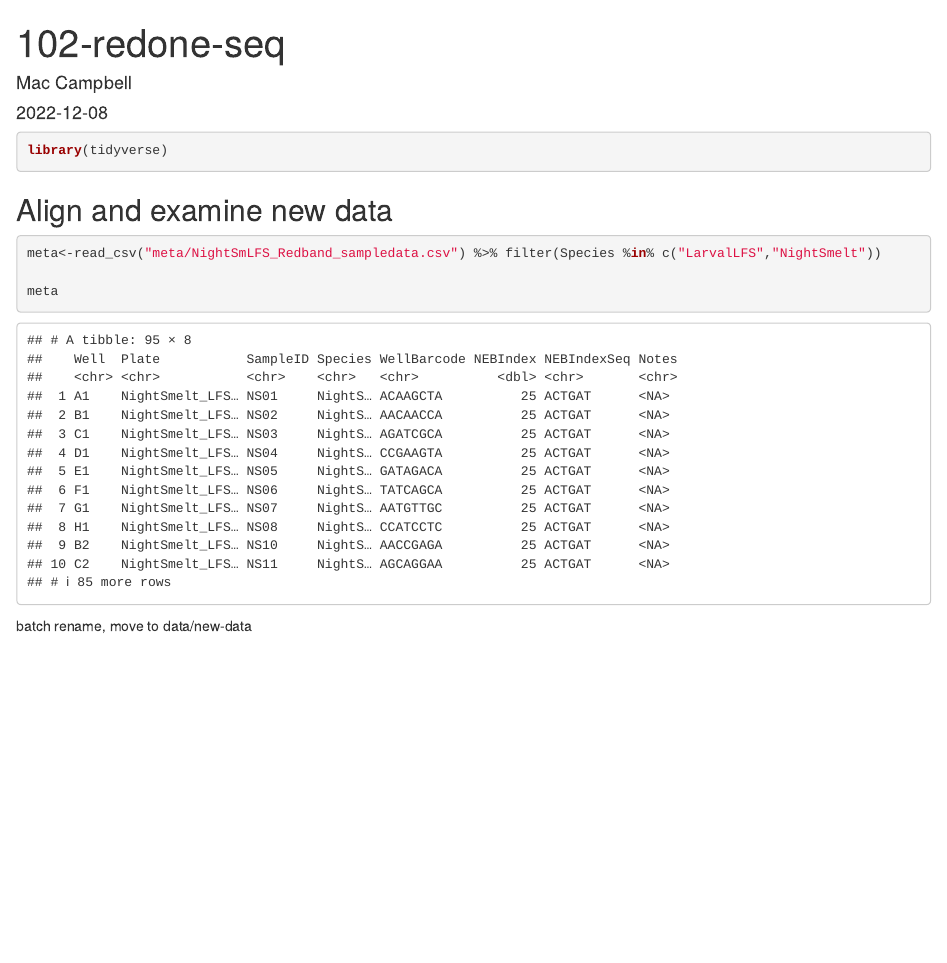
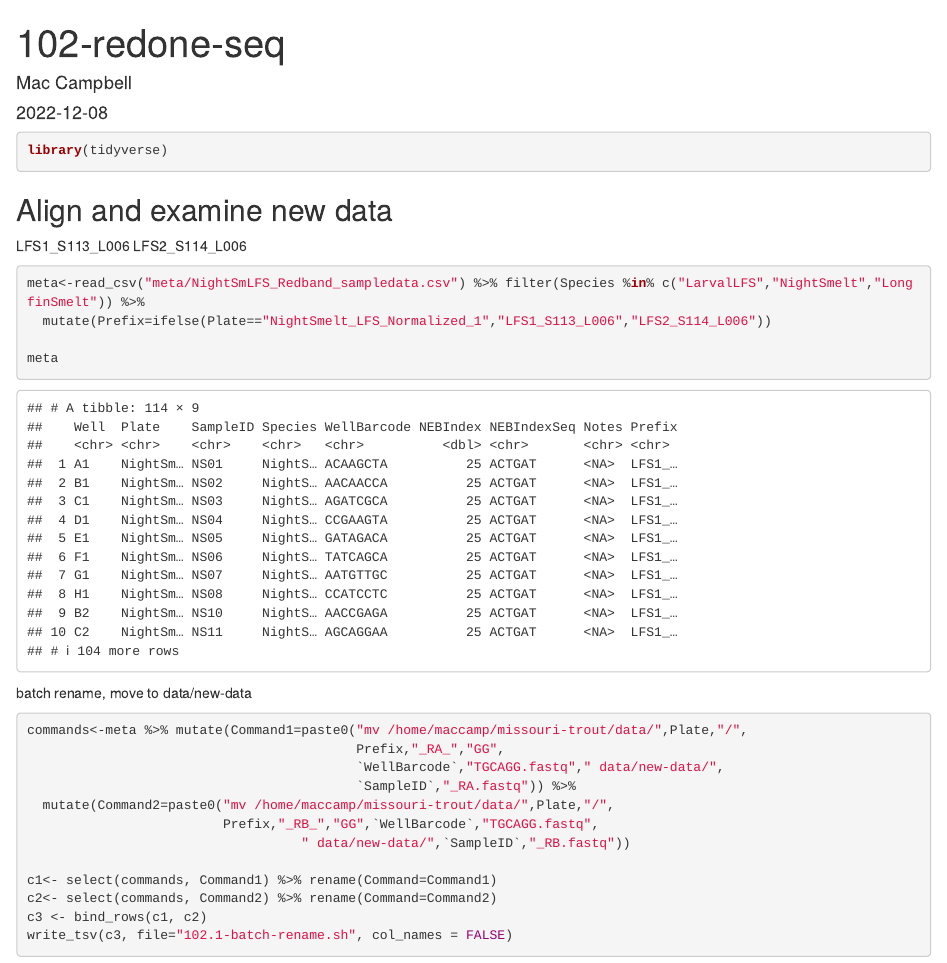
Before and after one commit to MacCampbell/longfin, an R Markdown document (102-redone-seq.Rmd): the page in a window 1100 px wide, from its top. Rendered offline with R 4.5, knitr and Pandoc, with nearby package versions.

````diff
--- a/102-redone-seq.Rmd
+++ b/102-redone-seq.Rmd
@@ -14,11 +14,28 @@
 ```
 
 ## Align and examine new data
-
+LFS1_S113_L006 LFS2_S114_L006
 ```{r}
-meta<-read_csv("meta/NightSmLFS_Redband_sampledata.csv") %>% filter(Species %in% c("LarvalLFS","NightSmelt"))
+meta<-read_csv("meta/NightSmLFS_Redband_sampledata.csv") %>% filter(Species %in% c("LarvalLFS","NightSmelt","LongfinSmelt")) %>%
+  mutate(Prefix=ifelse(Plate=="NightSmelt_LFS_Normalized_1","LFS1_S113_L006","LFS2_S114_L006"))
 
 meta
 ```
 
 batch rename, move to data/new-data
+
+```{r}
+commands<-meta %>% mutate(Command1=paste0("mv /home/maccamp/missouri-trout/data/",Plate,"/",
+                                          Prefix,"_RA_","GG",
+                                          `WellBarcode`,"TGCAGG.fastq"," data/new-data/",
+                                          `SampleID`,"_RA.fastq")) %>%
+  mutate(Command2=paste0("mv /home/maccamp/missouri-trout/data/",Plate,"/",
+                         Prefix,"_RB_","GG",`WellBarcode`,"TGCAGG.fastq",
+                                   " data/new-data/",`SampleID`,"_RB.fastq"))
+
+c1<- select(commands, Command1) %>% rename(Command=Command1)
+c2<- select(commands, Command2) %>% rename(Command=Command2)
+c3 <- bind_rows(c1, c2)
+write_tsv(c3, file="102.1-batch-rename.sh", col_names = FALSE)
+
+```
````
Also changed, not shown: 1 other file.
